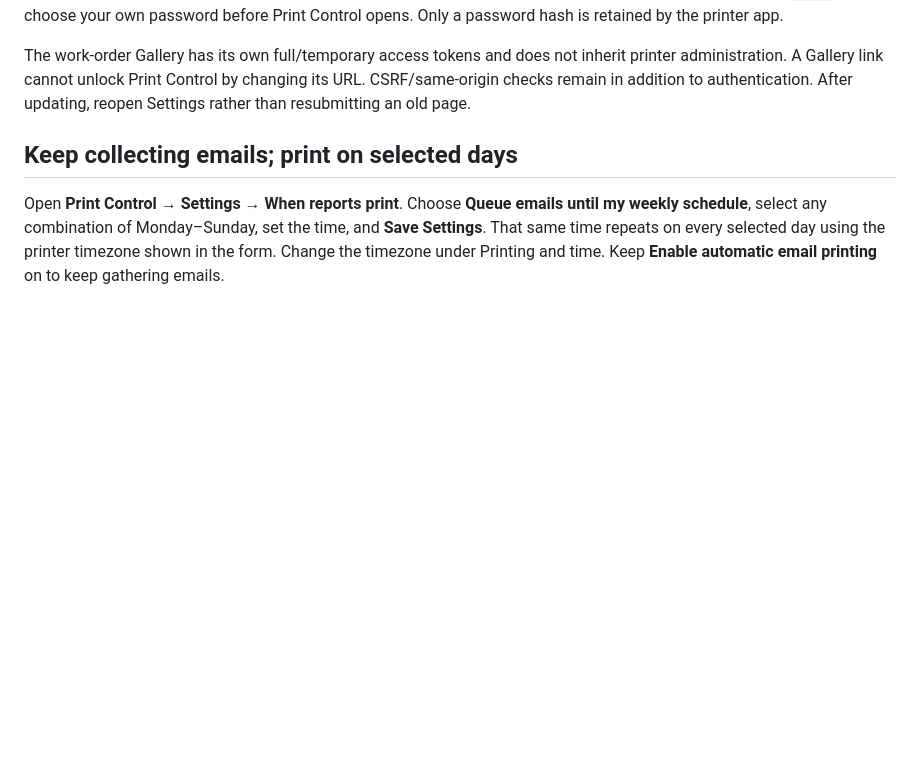
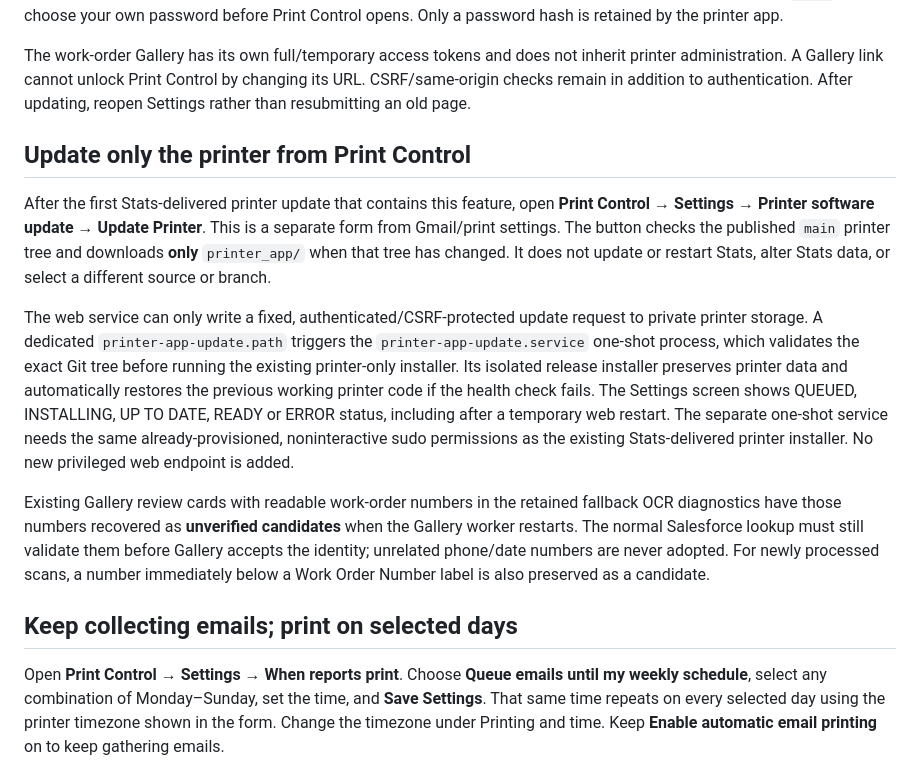
Before and after one commit to matijepekovic/pi-sales-leaderboard, a Markdown page: printer_app/README.md, the part around the change. GitHub-like rendering; blank space fills up the shorter version.

Commit message:
Docs: standalone printer-only Settings update and fallback work-order recovery

```diff
--- a/printer_app/README.md
+++ b/printer_app/README.md
@@ -55,6 +55,33 @@ The work-order Gallery has its own full/temporary access tokens and does not inh
 printer administration. A Gallery link cannot unlock Print Control by changing its
 URL. CSRF/same-origin checks remain in addition to authentication. After updating,
 reopen Settings rather than resubmitting an old page.
+
+## Update only the printer from Print Control
+
+After the first Stats-delivered printer update that contains this feature,
+open **Print Control → Settings → Printer software update → Update Printer**.
+This is a separate form from Gmail/print settings. The button checks the
+published `main` printer tree and downloads **only** `printer_app/`
+when that tree has changed. It does not update or restart Stats, alter Stats
+data, or select a different source or branch.
+
+The web service can only write a fixed, authenticated/CSRF-protected update
+request to private printer storage. A dedicated `printer-app-update.path`
+triggers the `printer-app-update.service` one-shot process, which validates
+the exact Git tree before running the existing printer-only installer. Its
+isolated release installer preserves printer data and automatically restores
+the previous working printer code if the health check fails. The Settings
+screen shows QUEUED, INSTALLING, UP TO DATE, READY or ERROR status, including
+after a temporary web restart. The separate one-shot service needs the same
+already-provisioned, noninteractive sudo permissions as the existing
+Stats-delivered printer installer. No new privileged web endpoint is added.
+
+Existing Gallery review cards with readable work-order numbers in the retained
+fallback OCR diagnostics have those numbers recovered as **unverified
+candidates** when the Gallery worker restarts. The normal Salesforce lookup
+must still validate them before Gallery accepts the identity; unrelated
+phone/date numbers are never adopted. For newly processed scans, a number
+immediately below a Work Order Number label is also preserved as a candidate.
 
 ## Keep collecting emails; print on selected days
 
```
